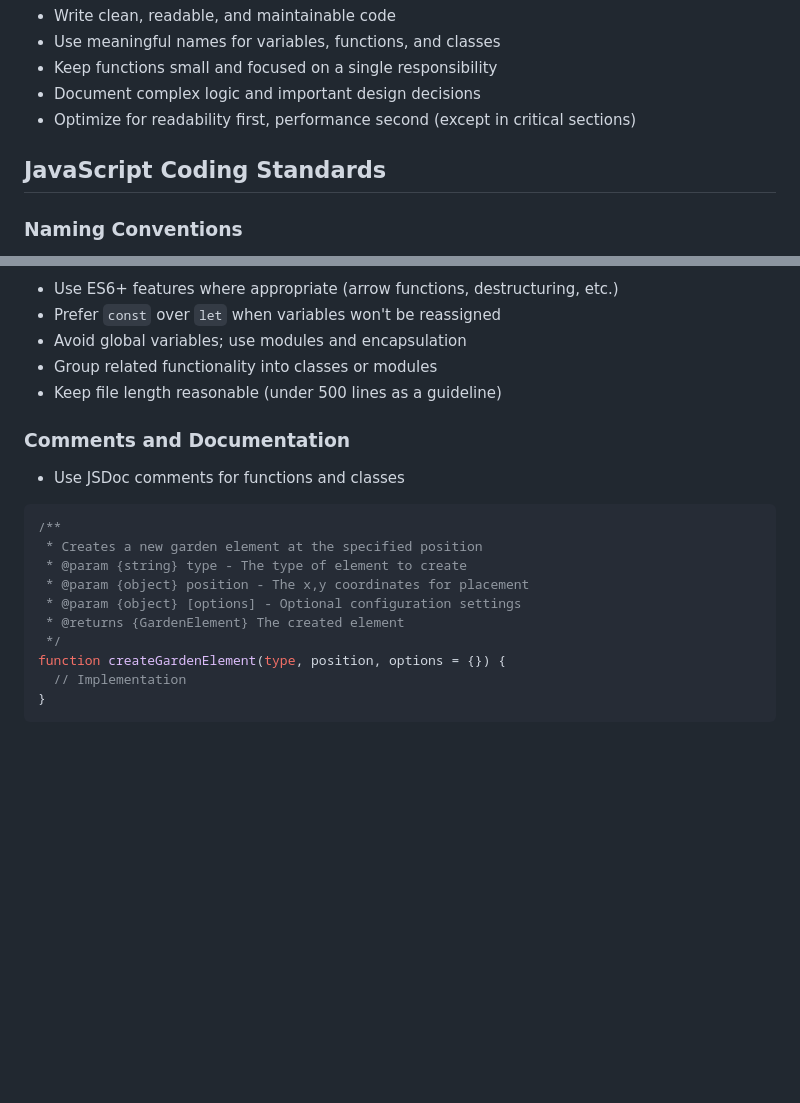
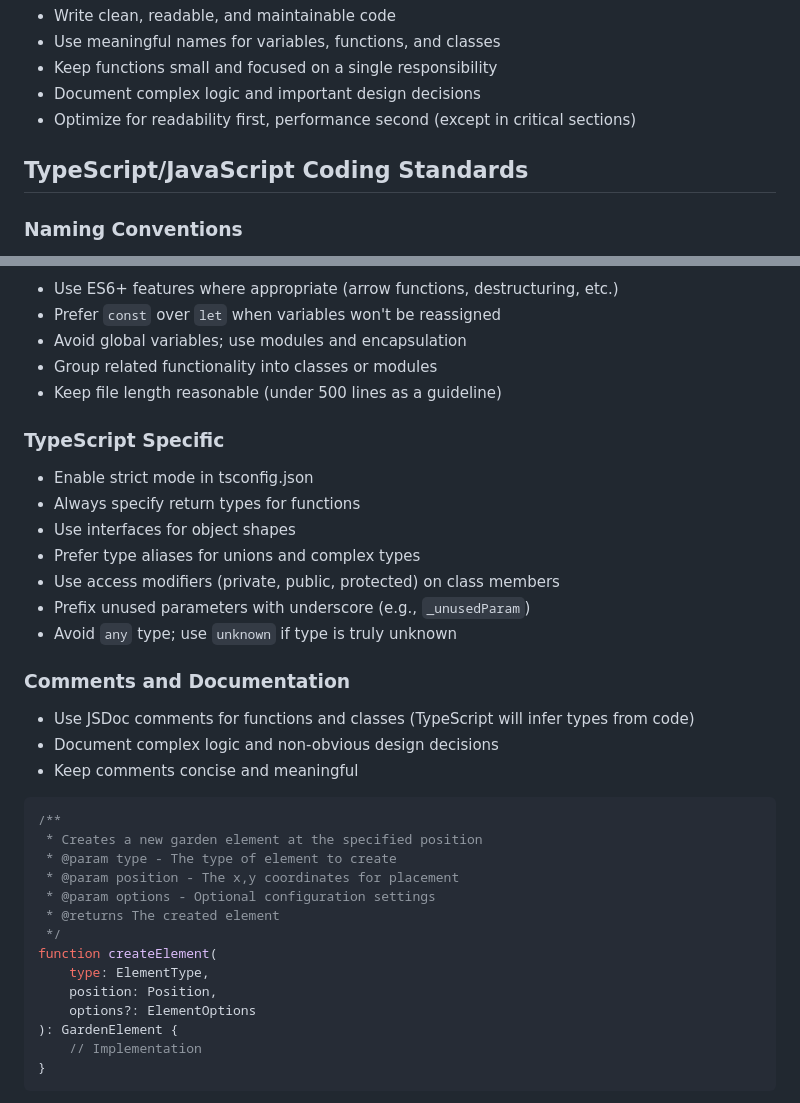
Before and after one commit to NullCoderException/serenity-garden, a Markdown page: CODE_STANDARDS.md, 2 parts joined by grey strips. Drawn GitHub-style; blank space fills up the shorter version.

````diff
--- a/CODE_STANDARDS.md
+++ b/CODE_STANDARDS.md
@@ -8,7 +8,7 @@
 - Document complex logic and important design decisions
 - Optimize for readability first, performance second (except in critical sections)
 
-## JavaScript Coding Standards
+## TypeScript/JavaScript Coding Standards
 
 ### Naming Conventions
 
@@ -26,20 +26,36 @@
 - Group related functionality into classes or modules
 - Keep file length reasonable (under 500 lines as a guideline)
 
+### TypeScript Specific
+
+- Enable strict mode in tsconfig.json
+- Always specify return types for functions
+- Use interfaces for object shapes
+- Prefer type aliases for unions and complex types
+- Use access modifiers (private, public, protected) on class members
+- Prefix unused parameters with underscore (e.g., `_unusedParam`)
+- Avoid `any` type; use `unknown` if type is truly unknown
+
 ### Comments and Documentation
 
-- Use JSDoc comments for functions and classes
+- Use JSDoc comments for functions and classes (TypeScript will infer types from code)
+- Document complex logic and non-obvious design decisions
+- Keep comments concise and meaningful
 
-```javascript
+```typescript
 /**
  * Creates a new garden element at the specified position
- * @param {string} type - The type of element to create
- * @param {object} position - The x,y coordinates for placement
- * @param {object} [options] - Optional configuration settings
- * @returns {GardenElement} The created element
+ * @param type - The type of element to create
+ * @param position - The x,y coordinates for placement
+ * @param options - Optional configuration settings
+ * @returns The created element
  */
-function createGardenElement(type, position, options = {}) {
-  // Implementation
+function createElement(
+    type: ElementType,
+    position: Position,
+    options?: ElementOptions
+): GardenElement {
+    // Implementation
 }
 ```
 
````
Also changed, not shown: DEV_JOURNAL.md (+27 -0 lines), PROJECT_CHECKLIST.md (+1 -0 lines).
